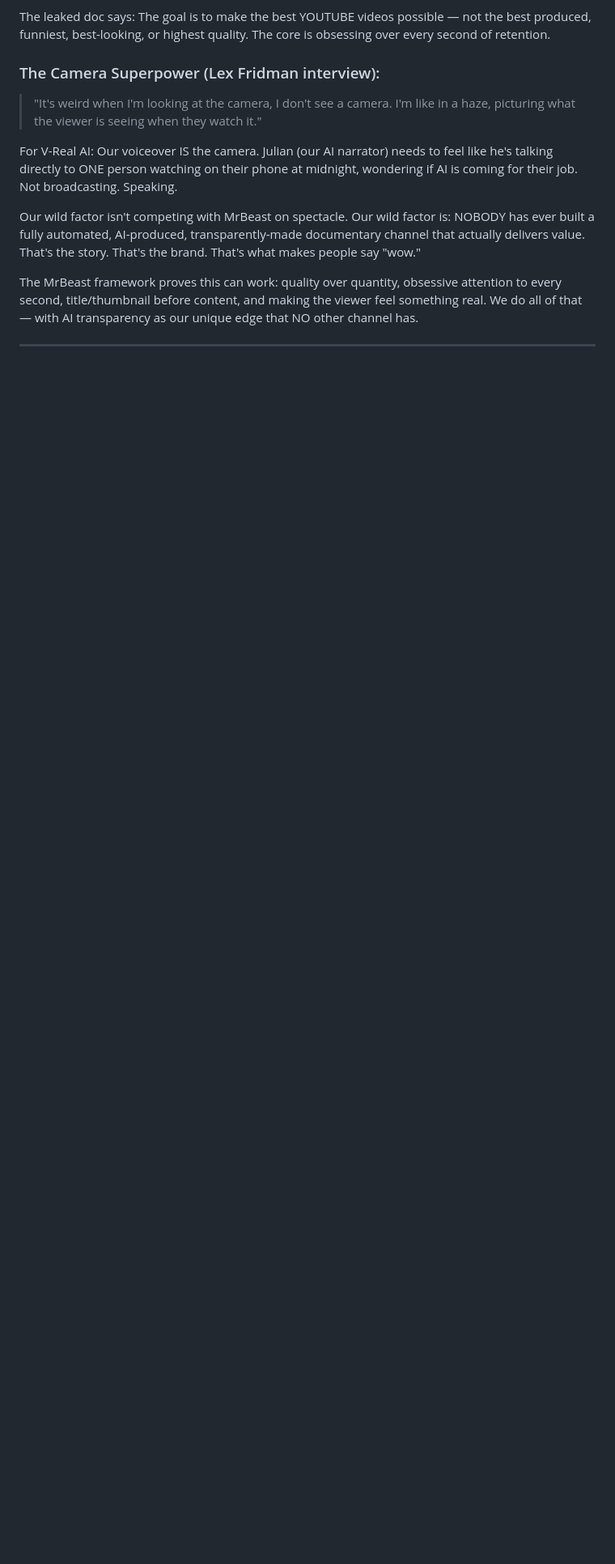
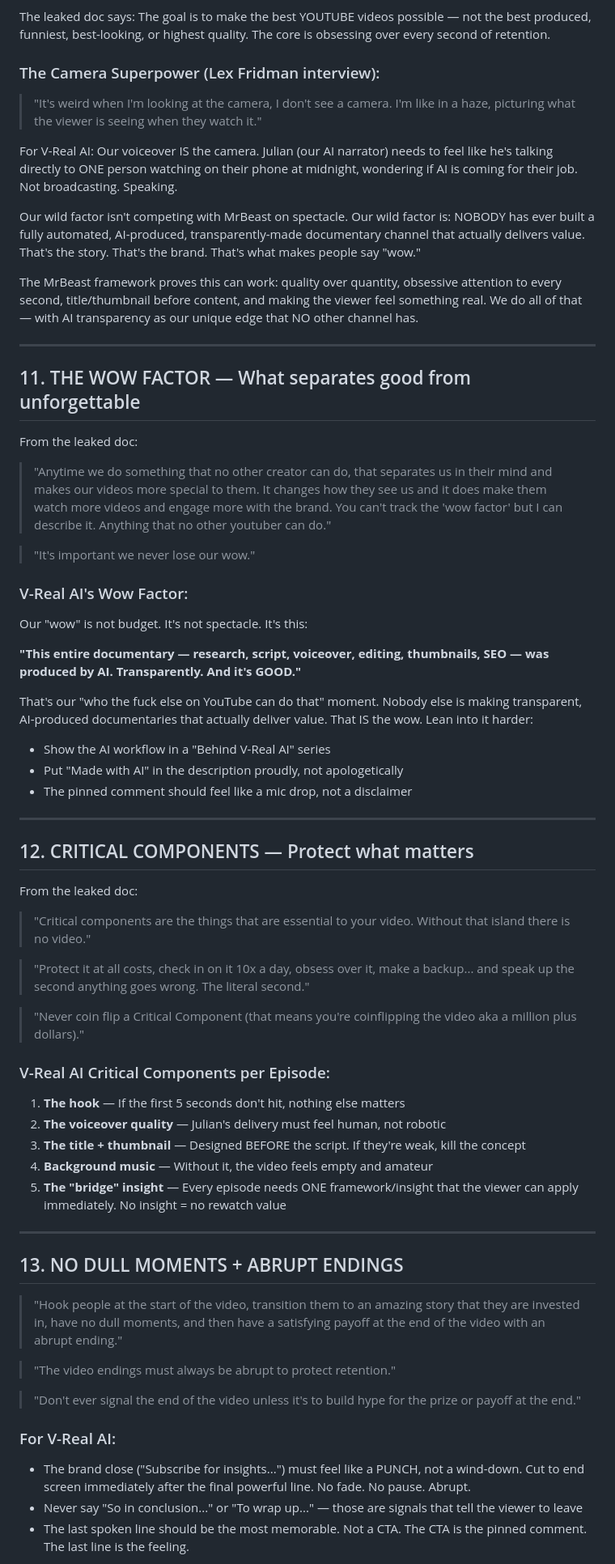
Before and after one commit to pvillarreal23/youtube-empire, a Markdown page: docs/MRBEAST-PLAYBOOK.md, the part around one of its changes. Shown at 81% size. Drawn GitHub-style; blank space fills up the shorter version.

```diff
--- a/docs/MRBEAST-PLAYBOOK.md
+++ b/docs/MRBEAST-PLAYBOOK.md
@@ -346,3 +346,71 @@ our unique edge that NO other channel has.
 
 ---
 
+## 11. THE WOW FACTOR — What separates good from unforgettable
+
+From the leaked doc:
+> "Anytime we do something that no other creator can do, that separates
+> us in their mind and makes our videos more special to them. It changes
+> how they see us and it does make them watch more videos and engage more
+> with the brand. You can't track the 'wow factor' but I can describe it.
+> Anything that no other youtuber can do."
+
+> "It's important we never lose our wow."
+
+### V-Real AI's Wow Factor:
+Our "wow" is not budget. It's not spectacle. It's this:
+
+**"This entire documentary — research, script, voiceover, editing,
+thumbnails, SEO — was produced by AI. Transparently. And it's GOOD."**
+
+That's our "who the fuck else on YouTube can do that" moment. Nobody
+else is making transparent, AI-produced documentaries that actually
+deliver value. That IS the wow. Lean into it harder:
+- Show the AI workflow in a "Behind V-Real AI" series
+- Put "Made with AI" in the description proudly, not apologetically
+- The pinned comment should feel like a mic drop, not a disclaimer
+
+---
+
+## 12. CRITICAL COMPONENTS — Protect what matters
+
+From the leaked doc:
+> "Critical components are the things that are essential to your video.
+> Without that island there is no video."
+
+> "Protect it at all costs, check in on it 10x a day, obsess over it,
+> make a backup... and speak up the second anything goes wrong.
+> The literal second."
+
+> "Never coin flip a Critical Component (that means you're coinflipping
+> the video aka a million plus dollars)."
+
+### V-Real AI Critical Components per Episode:
+1. **The hook** — If the first 5 seconds don't hit, nothing else matters
+2. **The voiceover quality** — Julian's delivery must feel human, not robotic
+3. **The title + thumbnail** — Designed BEFORE the script. If they're weak, kill the concept
+4. **Background music** — Without it, the video feels empty and amateur
+5. **The "bridge" insight** — Every episode needs ONE framework/insight that the viewer can apply immediately. No insight = no rewatch value
+
+---
+
+## 13. NO DULL MOMENTS + ABRUPT ENDINGS
+
+> "Hook people at the start of the video, transition them to an amazing
+> story that they are invested in, have no dull moments, and then have
+> a satisfying payoff at the end of the video with an abrupt ending."
+
+> "The video endings must always be abrupt to protect retention."
+
+> "Don't ever signal the end of the video unless it's to build hype
+> for the prize or payoff at the end."
+
+### For V-Real AI:
+- The brand close ("Subscribe for insights...") must feel like a PUNCH,
+  not a wind-down. Cut to end screen immediately after the final
+  powerful line. No fade. No pause. Abrupt.
+- Never say "So in conclusion..." or "To wrap up..." — those are
+  signals that tell the viewer to leave
+- The last spoken line should be the most memorable. Not a CTA.
+  The CTA is the pinned comment. The last line is the feeling.
+
```
Also changed, not shown: other parts of docs/MRBEAST-PLAYBOOK.md (+74 -15 lines).
